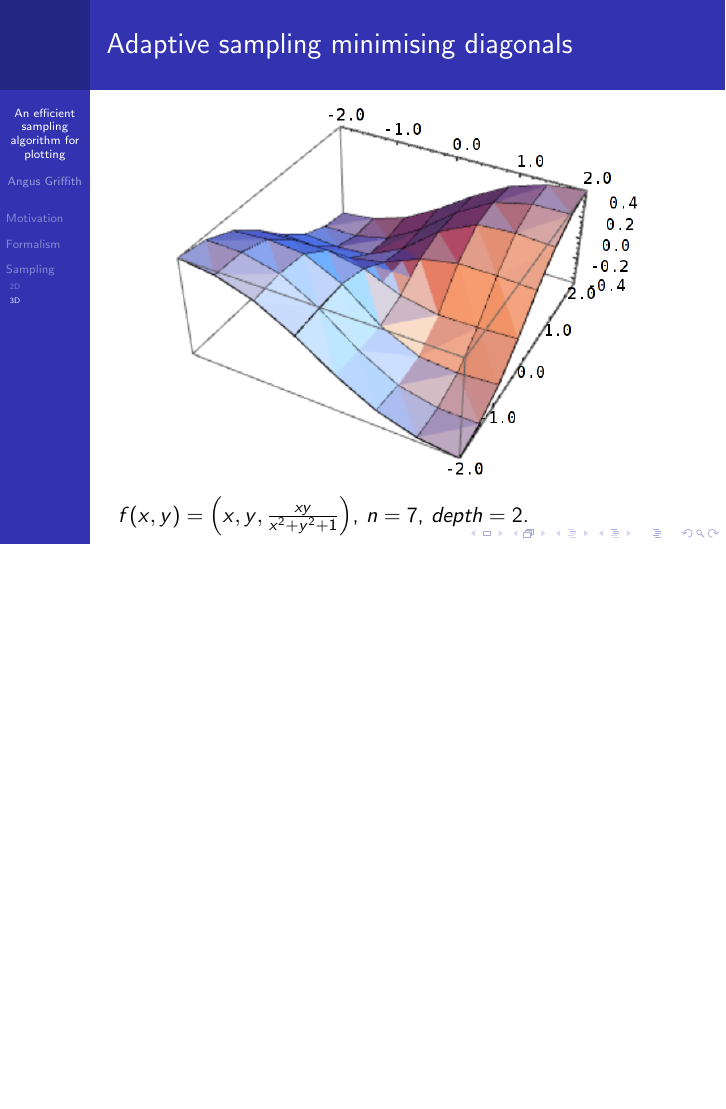
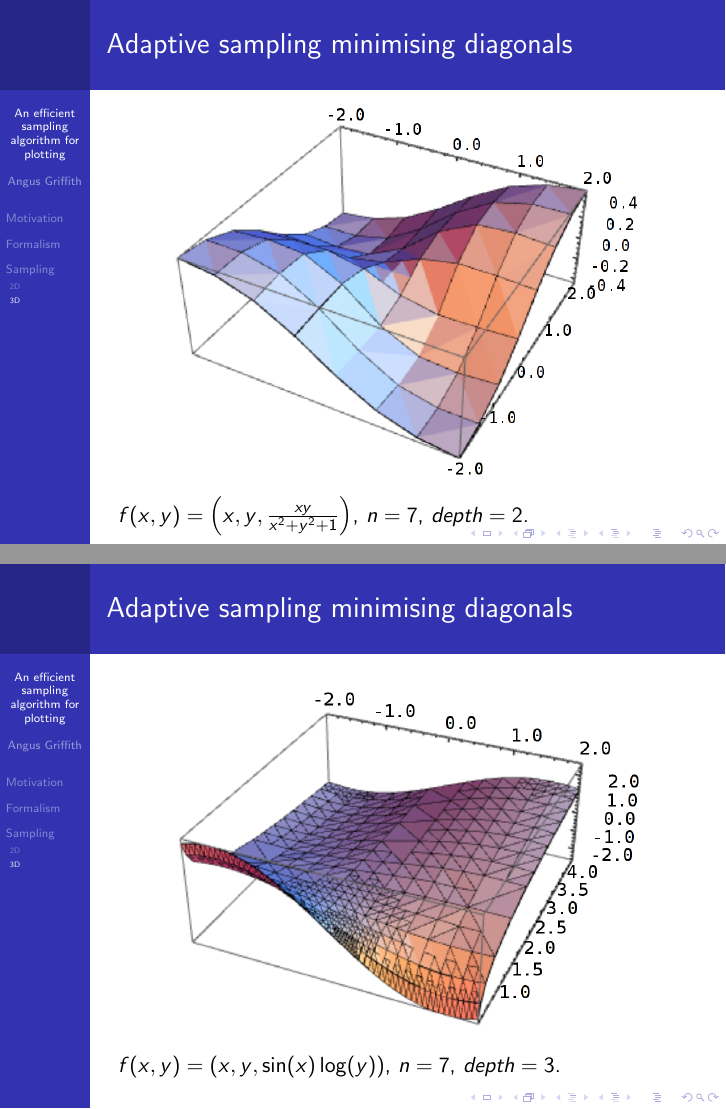
Before and after one commit to sn6uv/adaptive_plotting, LaTeX slides (talk.tex): page 16 of 17 before the commit and pages 16 and 17 of 18 after it, the two joined at a grey line, the shorter picture padded with empty space. Compiled offline with pdfLaTeX.

Commit message:
pretty example

```diff
--- a/talk.tex
+++ b/talk.tex
@@ -200,6 +200,14 @@ $f(x,y) = \left(x,y, \frac{x y}{x^2 + y^2 + 1}\right)$, $n = 7$.
 $f(x,y) = \left(x,y, \frac{x y}{x^2 + y^2 + 1}\right)$, $n = 7$, $depth=2$.
 \end{frame}
 
+\begin{frame}
+\frametitle{Adaptive sampling minimising diagonals}
+\begin{center}
+\includegraphics[width=0.8\textwidth]{3Dpretty.png}
+\end{center}
+$f(x,y) = \left(x,y, \sin(x) \log(y)\right)$, $n = 7$, $depth=3$.
+\end{frame}
+
 \section*{}
 \begin{frame}
 \frametitle{Thankyou}
```
Also changed, not shown: 3Dpretty.png (added).
